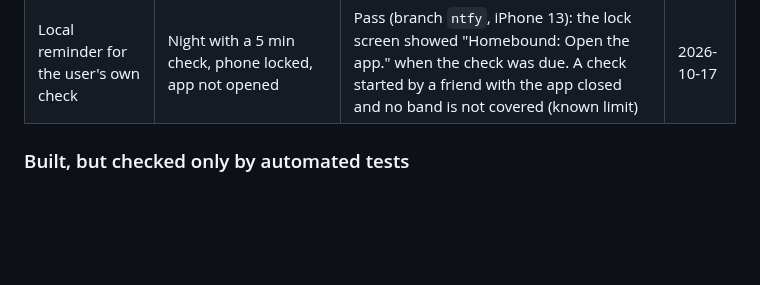
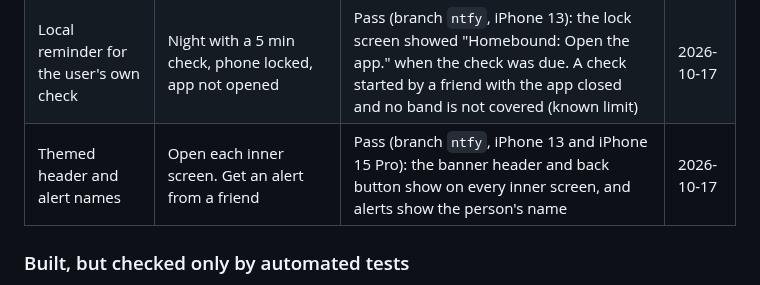
Before and after one commit to Mystanile/htvaura, a Markdown page: DEMO_NOTES.md, the part around the change. GitHub-like rendering; blank space fills up the shorter version.

Commit message:
DEMO_NOTES: themed header and alert names pass on both iPhones

```diff
--- a/DEMO_NOTES.md
+++ b/DEMO_NOTES.md
@@ -123,6 +123,7 @@ Fill this in during the hardware test. Move each pass to "What the prototype act
 | New text colours and VoiceOver | Look at every screen. VoiceOver on: three double-taps on Check in | Pass (branch `ntfy`, iPhone 13 Release build, friends in a web browser): the text reads well in the teammate's colours, the outlined check shows, VoiceOver reads the button and hint, three double-taps check in and it says "Thanks!" | 2026-10-17 |
 | ntfy push to a contact's phone | The phone is the contact, subscribed in the ntfy app. The person in a web browser stays silent, phone locked | Pass (branch `ntfy`, iPhone 13): the lock screen showed "Homebound: A Homebound alert is waiting for you. Open the app." | 2026-10-17 |
 | Local reminder for the user's own check | Night with a 5 min check, phone locked, app not opened | Pass (branch `ntfy`, iPhone 13): the lock screen showed "Homebound: Open the app." when the check was due. A check started by a friend with the app closed and no band is not covered (known limit) | 2026-10-17 |
+| Themed header and alert names | Open each inner screen. Get an alert from a friend | Pass (branch `ntfy`, iPhone 13 and iPhone 15 Pro): the banner header and back button show on every inner screen, and alerts show the person's name | 2026-10-17 |
 
 ### Built, but checked only by automated tests
 
```
